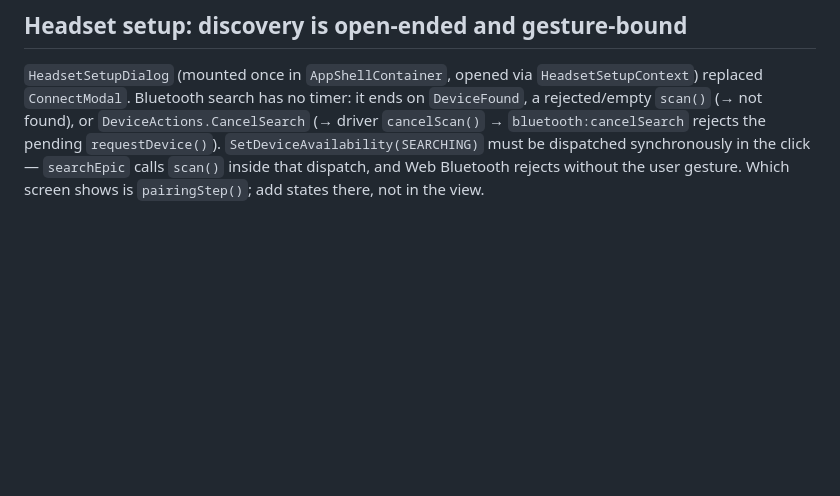
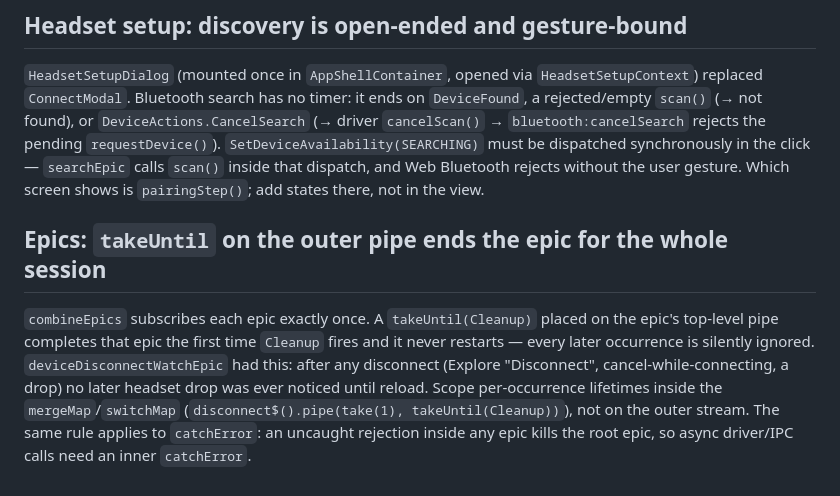
Before and after one commit to makebrainwaves/BrainWaves, a Markdown page: .llms/learnings.md, the part around the change. Drawn GitHub-style; blank space fills up the shorter version.

Commit message:
docs: review follow-ups for WS2 (epic lifetime learning, QA TODO, LSL connect contract)

```diff
--- a/.llms/learnings.md
+++ b/.llms/learnings.md
@@ -317,3 +317,15 @@ rejects the pending `requestDevice()`). `SetDeviceAvailability(SEARCHING)` must
 be dispatched synchronously in the click — `searchEpic` calls `scan()` inside
 that dispatch, and Web Bluetooth rejects without the user gesture. Which screen
 shows is `pairingStep()`; add states there, not in the view.
+
+## Epics: `takeUntil` on the outer pipe ends the epic for the whole session
+
+`combineEpics` subscribes each epic exactly once. A `takeUntil(Cleanup)` placed
+on the epic's top-level pipe completes that epic the first time `Cleanup` fires
+and it never restarts — every later occurrence is silently ignored.
+`deviceDisconnectWatchEpic` had this: after any disconnect (Explore "Disconnect",
+cancel-while-connecting, a drop) no later headset drop was ever noticed until
+reload. Scope per-occurrence lifetimes inside the `mergeMap`/`switchMap`
+(`disconnect$().pipe(take(1), takeUntil(Cleanup))`), not on the outer stream.
+The same rule applies to `catchError`: an uncaught rejection inside any epic
+kills the root epic, so async driver/IPC calls need an inner `catchError`.
```
Also changed, not shown: TODOS.md (+2 -2 lines), docs/device-connectivity.md (+2 -1 lines).
